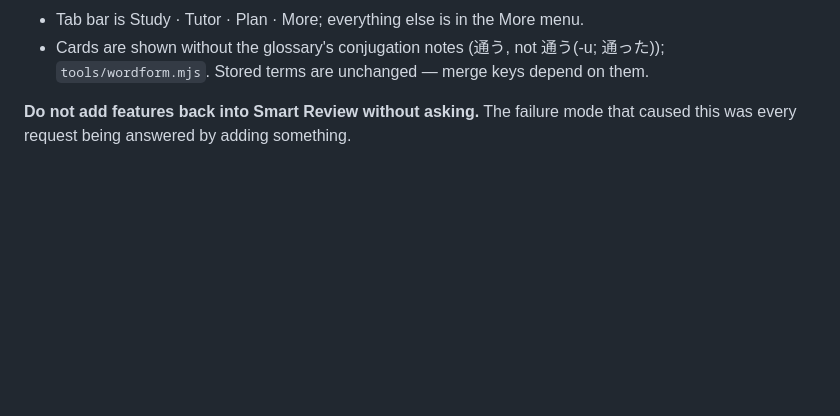
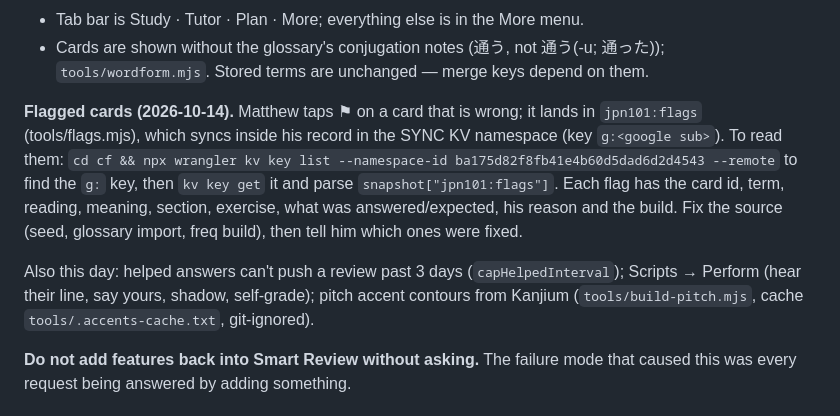
Before and after one commit to MatthewAmes/tangocho, a Markdown page: HANDOFF.md, the part around the change. Drawn GitHub-style; blank space fills up the shorter version.

Commit message:
HANDOFF: how to read flagged cards; this round's additions
Co-Authored-By: Claude Opus 5.5 <noreply@anthropic.com>

```diff
--- a/HANDOFF.md
+++ b/HANDOFF.md
@@ -30,6 +30,18 @@ answer was a strip-down, behind one switch: `const CALM = true` in `JpnFlashcard
 - Tab bar is Study · Tutor · Plan · More; everything else is in the More menu.
 - Cards are shown without the glossary's conjugation notes (通う, not 通う(-u; 通った));
   `tools/wordform.mjs`. Stored terms are unchanged — merge keys depend on them.
+
+**Flagged cards (2026-10-14).** Matthew taps ⚑ on a card that is wrong; it lands in
+`jpn101:flags` (tools/flags.mjs), which syncs inside his record in the SYNC KV namespace
+(key `g:<google sub>`). To read them: `cd cf && npx wrangler kv key list --namespace-id
+ba175d82f8fb41e4b60d5dad6d2d4543 --remote` to find the `g:` key, then `kv key get` it and
+parse `snapshot["jpn101:flags"]`. Each flag has the card id, term, reading, meaning,
+section, exercise, what was answered/expected, his reason and the build. Fix the source
+(seed, glossary import, freq build), then tell him which ones were fixed.
+
+Also this day: helped answers can't push a review past 3 days (`capHelpedInterval`);
+Scripts → Perform (hear their line, say yours, shadow, self-grade); pitch accent contours
+from Kanjium (`tools/build-pitch.mjs`, cache `tools/.accents-cache.txt`, git-ignored).
 
 **Do not add features back into Smart Review without asking.** The failure mode that
 caused this was every request being answered by adding something.
```
